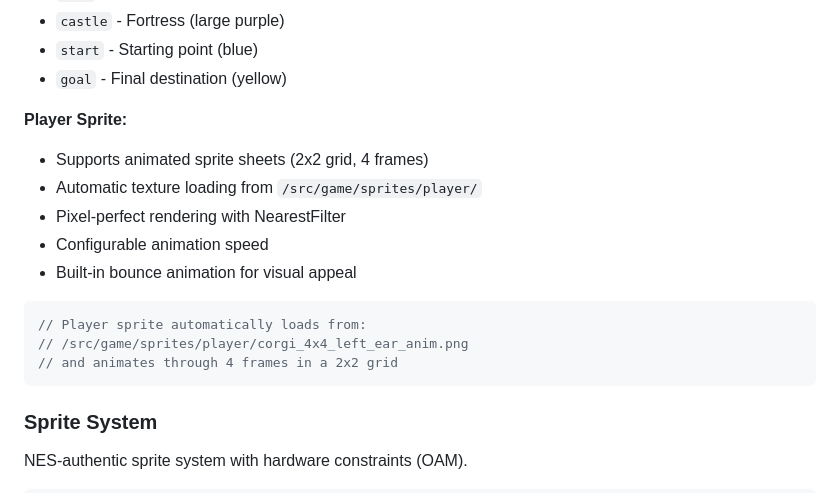
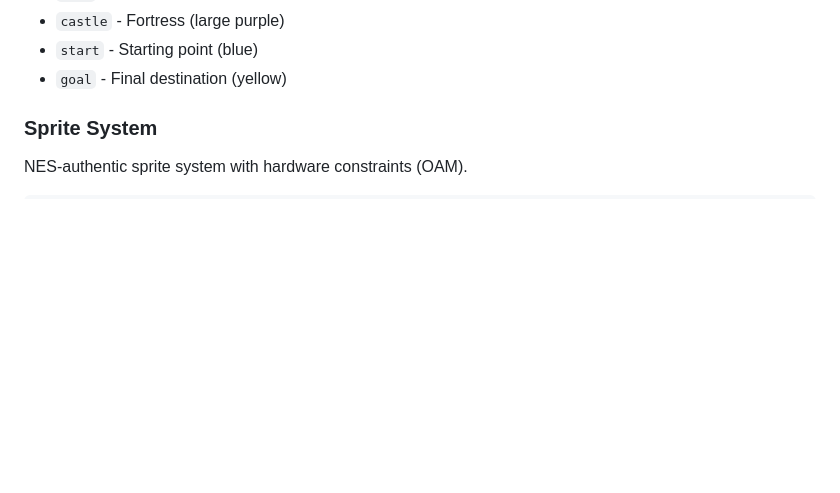
Before and after one commit to joshpatt2/8bit-engine, a Markdown page: 8bit-engine/README.md, the part around the change. Rendered like a GitHub page; blank space fills up the shorter version.

Commit message:
Revert "Update README with sprite sheet animation documentation"
This reverts commit ed8fae76164a4a50b372557749eaea5c44dbc3a5.

````diff
--- a/8bit-engine/README.md
+++ b/8bit-engine/README.md
@@ -327,19 +327,6 @@ worldMap.completeNode('level1')
 - `castle` - Fortress (large purple)
 - `start` - Starting point (blue)
 - `goal` - Final destination (yellow)
-
-**Player Sprite:**
-- Supports animated sprite sheets (2x2 grid, 4 frames)
-- Automatic texture loading from `/src/game/sprites/player/`
-- Pixel-perfect rendering with NearestFilter
-- Configurable animation speed
-- Built-in bounce animation for visual appeal
-
-```typescript
-// Player sprite automatically loads from:
-// /src/game/sprites/player/corgi_4x4_left_ear_anim.png
-// and animates through 4 frames in a 2x2 grid
-```
 
 ### Sprite System
 
````
